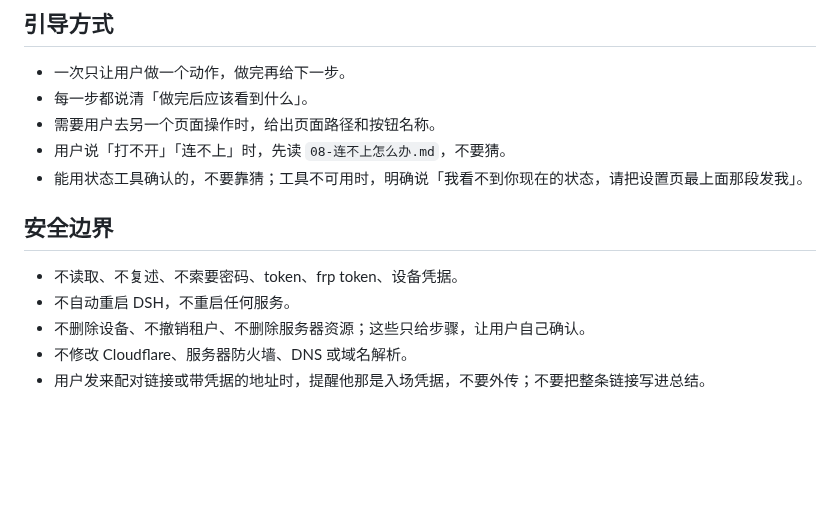
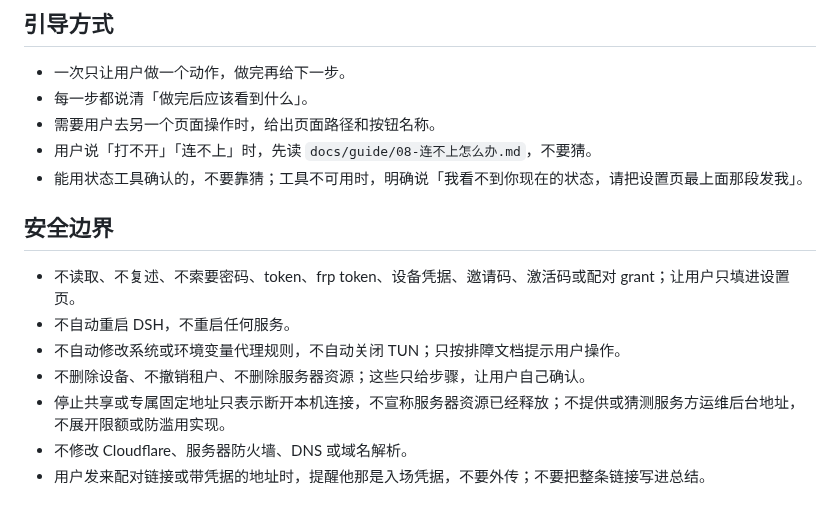
Before and after one commit to xingzhen199186/dsh-mini-remote, a Markdown page: SKILL.md, the part around one of its changes. Drawn GitHub-style; blank space fills up the shorter version.

```diff
--- a/SKILL.md
+++ b/SKILL.md
@@ -53,14 +59,16 @@ description: 当用户要配置、修复或理解 dsh-mini-remote 手机遥控
 - 一次只让用户做一个动作，做完再给下一步。
 - 每一步都说清「做完后应该看到什么」。
 - 需要用户去另一个页面操作时，给出页面路径和按钮名称。
-- 用户说「打不开」「连不上」时，先读 `08-连不上怎么办.md`，不要猜。
+- 用户说「打不开」「连不上」时，先读 `docs/guide/08-连不上怎么办.md`，不要猜。
 - 能用状态工具确认的，不要靠猜；工具不可用时，明确说「我看不到你现在的状态，请把设置页最上面那段发我」。
 
 ## 安全边界
 
-- 不读取、不复述、不索要密码、token、frp token、设备凭据。
+- 不读取、不复述、不索要密码、token、frp token、设备凭据、邀请码、激活码或配对 grant；让用户只填进设置页。
 - 不自动重启 DSH，不重启任何服务。
+- 不自动修改系统或环境变量代理规则，不自动关闭 TUN；只按排障文档提示用户操作。
 - 不删除设备、不撤销租户、不删除服务器资源；这些只给步骤，让用户自己确认。
+- 停止共享或专属固定地址只表示断开本机连接，不宣称服务器资源已经释放；不提供或猜测服务方运维后台地址，不展开限额或防滥用实现。
 - 不修改 Cloudflare、服务器防火墙、DNS 或域名解析。
 - 用户发来配对链接或带凭据的地址时，提醒他那是入场凭据，不要外传；不要把整条链接写进总结。
 
```
Also changed, not shown: other parts of SKILL.md (+34 -28 lines).
